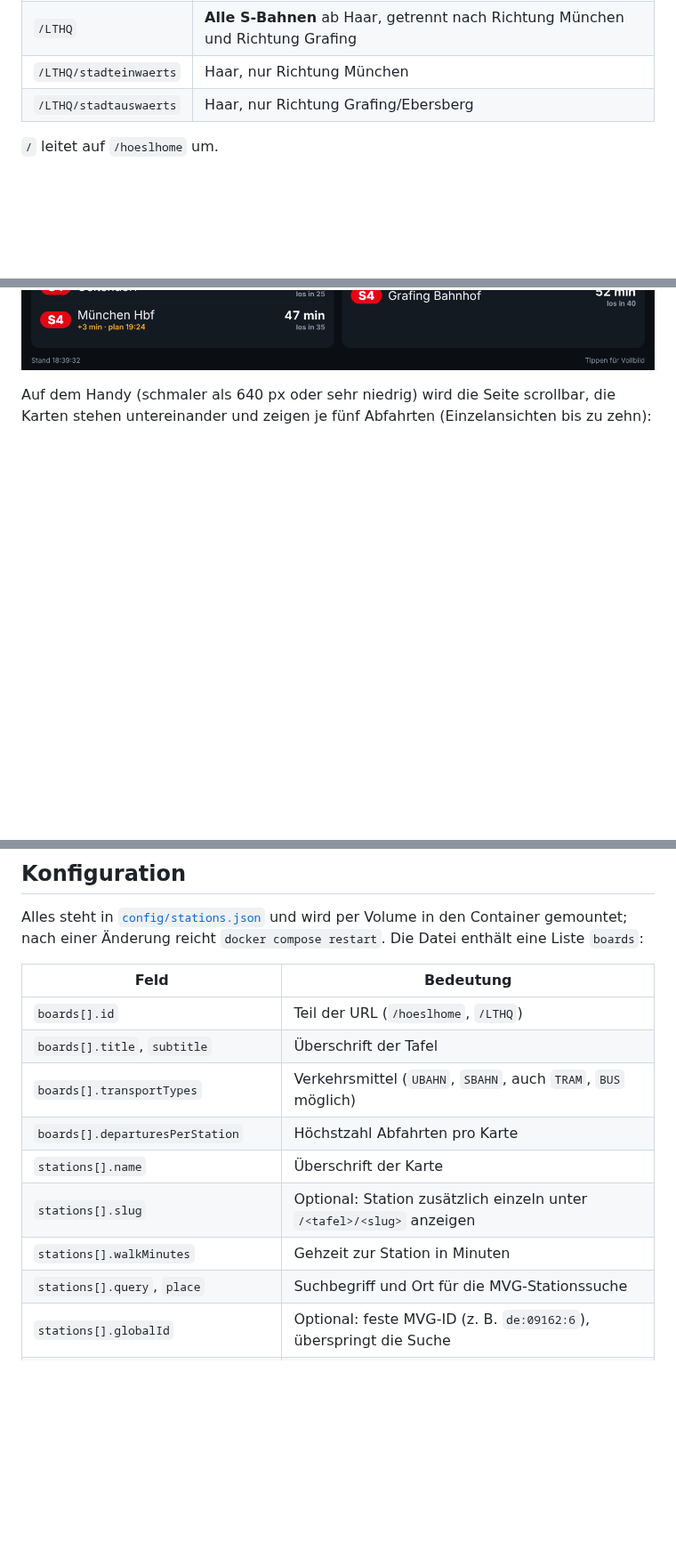
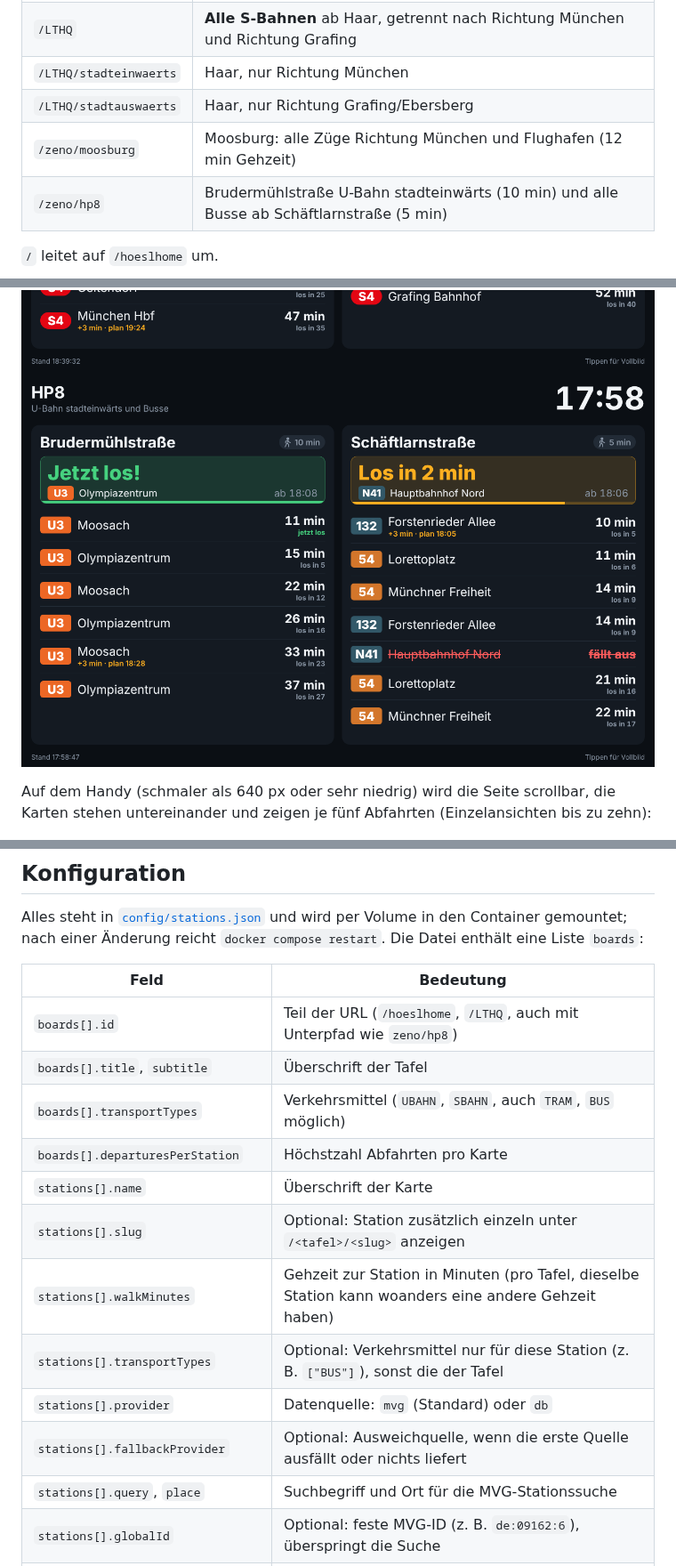
Before and after one commit to derPfuscher1203/hoesl-abfahrtstafel, a Markdown page: README.md, 3 parts joined by grey strips. Shown at 89% size. Rendered like a GitHub page; pictures changed too: docs/screenshot-hp8.png (added); blank space fills up the shorter version.

```diff
--- a/README.md
+++ b/README.md
@@ -8,11 +8,14 @@ Kiosk-Webapp für Tablets mit Live-Abfahrten der MVG. Es gibt zwei Tafeln:
 | `/LTHQ` | **Alle S-Bahnen** ab Haar, getrennt nach Richtung München und Richtung Grafing |
 | `/LTHQ/stadteinwaerts` | Haar, nur Richtung München |
 | `/LTHQ/stadtauswaerts` | Haar, nur Richtung Grafing/Ebersberg |
+| `/zeno/moosburg` | Moosburg: alle Züge Richtung München und Flughafen (12 min Gehzeit) |
+| `/zeno/hp8` | Brudermühlstraße U-Bahn stadteinwärts (10 min) und alle Busse ab Schäftlarnstraße (5 min) |
 
 `/` leitet auf `/hoeslhome` um.
 
 ![Tafel /hoeslhome (Demo-Daten)](docs/screenshot.png)
 ![Tafel /LTHQ (Demo-Daten)](docs/screenshot-lthq.png)
+![Tafel /zeno/hp8 (Demo-Daten)](docs/screenshot-hp8.png)
 
 Auf dem Handy (schmaler als 640 px oder sehr niedrig) wird die Seite scrollbar, die Karten stehen
 untereinander und zeigen je fünf Abfahrten (Einzelansichten bis zu zehn):
@@ -78,13 +81,16 @@ gemountet; nach einer Änderung reicht `docker compose restart`. Die Datei enth
 
 | Feld | Bedeutung |
 | --- | --- |
-| `boards[].id` | Teil der URL (`/hoeslhome`, `/LTHQ`) |
+| `boards[].id` | Teil der URL (`/hoeslhome`, `/LTHQ`, auch mit Unterpfad wie `zeno/hp8`) |
 | `boards[].title`, `subtitle` | Überschrift der Tafel |
 | `boards[].transportTypes` | Verkehrsmittel (`UBAHN`, `SBAHN`, auch `TRAM`, `BUS` möglich) |
 | `boards[].departuresPerStation` | Höchstzahl Abfahrten pro Karte |
 | `stations[].name` | Überschrift der Karte |
 | `stations[].slug` | Optional: Station zusätzlich einzeln unter `/<tafel>/<slug>` anzeigen |
-| `stations[].walkMinutes` | Gehzeit zur Station in Minuten |
+| `stations[].walkMinutes` | Gehzeit zur Station in Minuten (pro Tafel, dieselbe Station kann woanders eine andere Gehzeit haben) |
+| `stations[].transportTypes` | Optional: Verkehrsmittel nur für diese Station (z. B. `["BUS"]`), sonst die der Tafel |
+| `stations[].provider` | Datenquelle: `mvg` (Standard) oder `db` |
+| `stations[].fallbackProvider` | Optional: Ausweichquelle, wenn die erste Quelle ausfällt oder nichts liefert |
 | `stations[].query`, `place` | Suchbegriff und Ort für die MVG-Stationssuche |
 | `stations[].globalId` | Optional: feste MVG-ID (z. B. `de:09162:6`), überspringt die Suche |
 | `stations[].directions.<TYP>.exclude` | Ziele, die ausgeblendet werden |
```
Also changed, not shown: other parts of README.md (+1 -0 lines), 14 other files.
